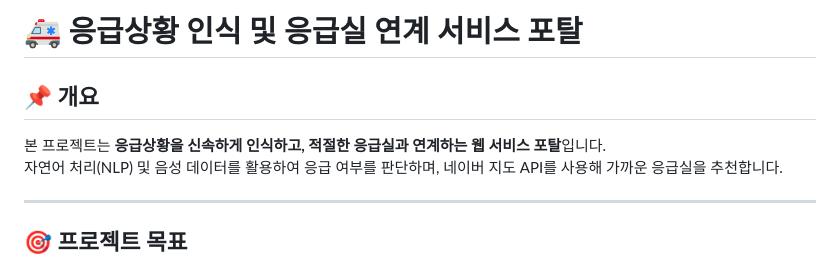
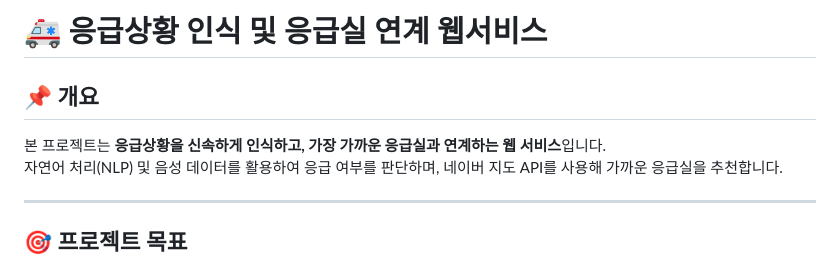
Before and after one commit to lyrWinterCat/KT_Aivle_MINI7, a Markdown page: README.md, the part around the change. Rendered like a GitHub page.

```diff
--- a/README.md
+++ b/README.md
@@ -1,7 +1,7 @@
-# 🚑 응급상황 인식 및 응급실 연계 서비스 포탈
+# 🚑 응급상황 인식 및 응급실 연계 웹서비스
 
 ## 📌 개요
-본 프로젝트는 **응급상황을 신속하게 인식하고, 적절한 응급실과 연계하는 웹 서비스 포탈**입니다.
+본 프로젝트는 **응급상황을 신속하게 인식하고, 가장 가까운 응급실과 연계하는 웹 서비스**입니다.
 자연어 처리(NLP) 및 음성 데이터를 활용하여 응급 여부를 판단하며, 네이버 지도 API를 사용해 가까운 응급실을 추천합니다.
 
 ---
```
